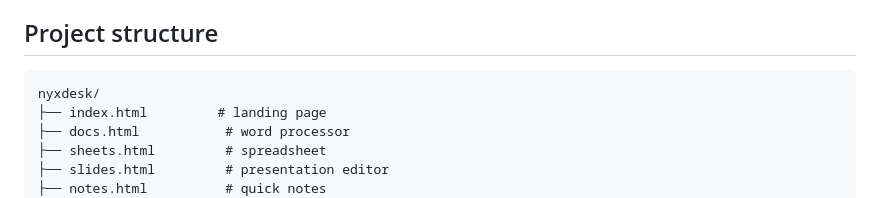
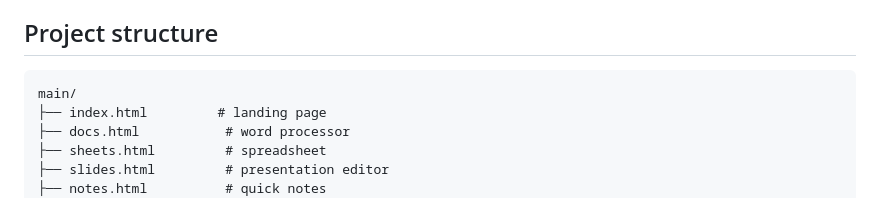
Before and after one commit to Anithing8/Nyxdesk, a Markdown page: README.md, the part around one of its changes. Rendered like a GitHub page.

Commit message:
Fix repository links in README.md
Updated repository links and project structure in README.

````diff
--- a/README.md
+++ b/README.md
@@ -70,7 +70,7 @@ No server, database, or paid tier required.
 ## Project structure
 
 ```
-nyxdesk/
+main/
 ├── index.html         # landing page
 ├── docs.html           # word processor
 ├── sheets.html         # spreadsheet
````
Also changed, not shown: other parts of README.md (+3 -3 lines).
